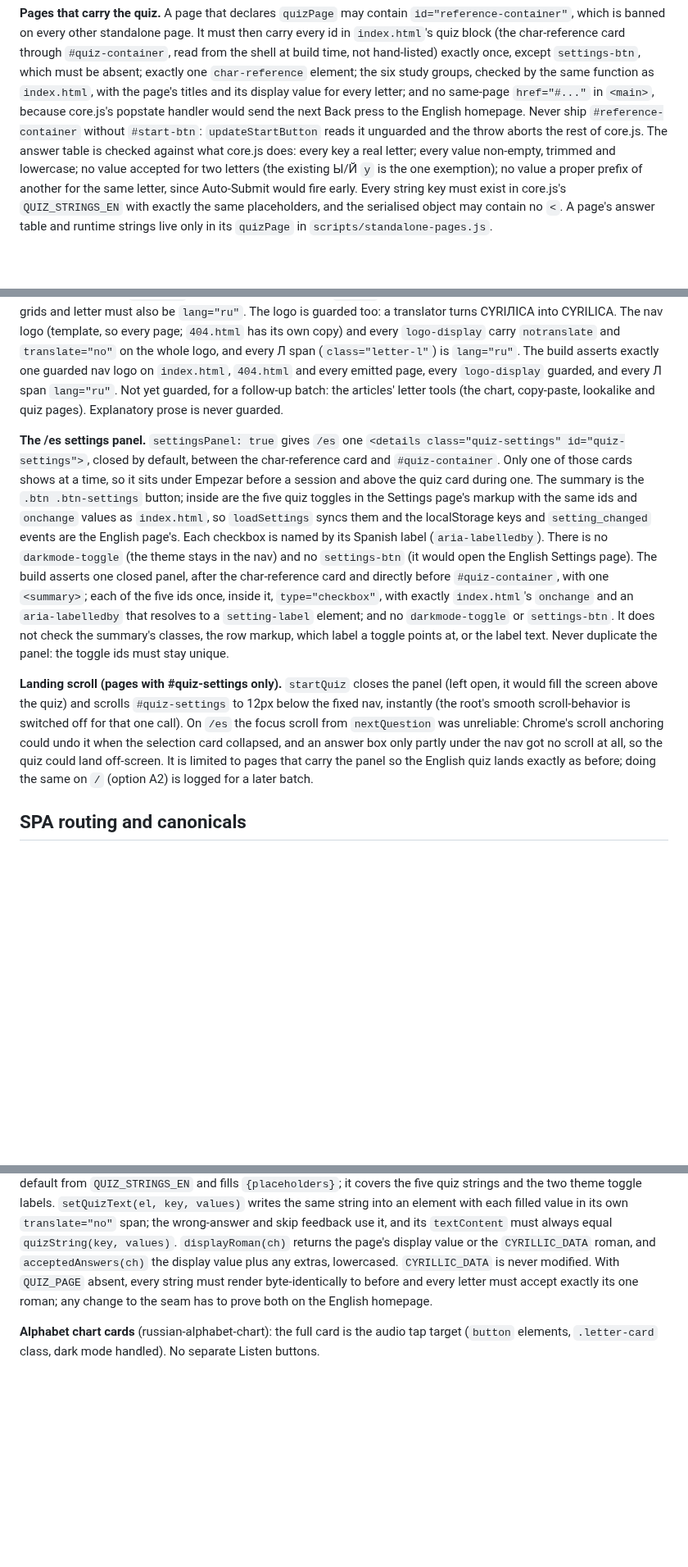
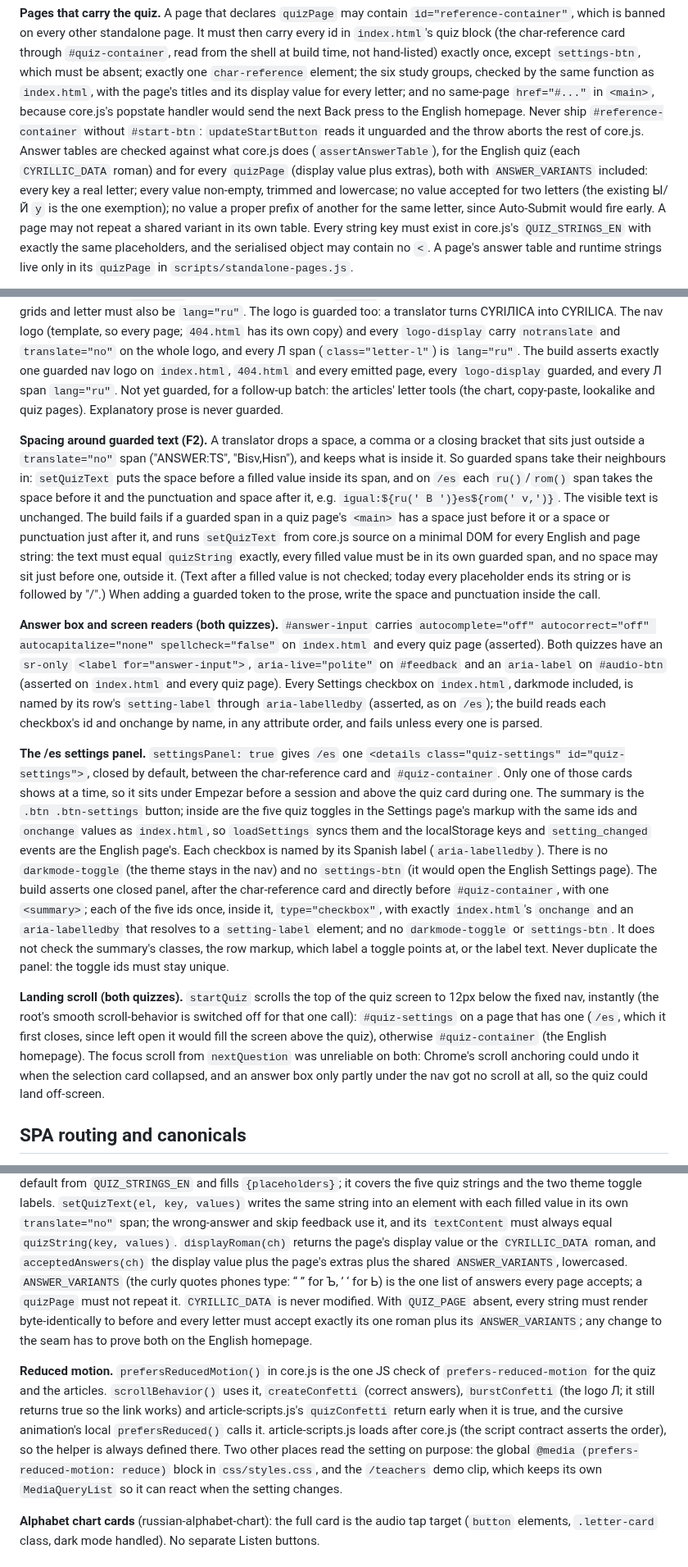
Before and after one commit to malcolm15/cyrillic-learner, a Markdown page: CLAUDE.md, 3 parts joined by grey strips. Shown at 82% size. Drawn GitHub-style; blank space fills up the shorter version.

Commit message:
Batch 67: CLAUDE.md for Release B
Pages that carry the quiz: answer tables are checked by assertAnswerTable for
the English quiz and every quizPage, with ANSWER_VARIANTS included, and a
page may not repeat a shared variant. Localisation seam: acceptedAnswers adds
the shared ANSWER_VARIANTS, the one list of curly quotes every page accepts,
and the English invariant now reads "its one roman plus its ANSWER_VARIANTS".

New paragraphs: spacing around guarded text (F2) and its two build checks;
the answer box attributes and screen-reader names on both quizzes, with the
attribute-order tolerant Settings parser; reduced motion (one
prefersReducedMotion helper and every caller). The landing-scroll paragraph
now covers both quizzes instead of "#quiz-settings pages only".

```diff
--- a/CLAUDE.md
+++ b/CLAUDE.md
@@ -515,11 +515,14 @@ exactly once, except `settings-btn`, which must be absent; exactly one
 and no same-page `href="#..."` in `<main>`, because core.js's popstate handler
 would send the next Back press to the English homepage. Never ship
 `#reference-container` without `#start-btn`: `updateStartButton` reads it
-unguarded and the throw aborts the rest of core.js. The answer table is checked
-against what core.js does: every key a real letter; every value non-empty,
-trimmed and lowercase; no value accepted for two letters (the existing Ы/Й `y`
-is the one exemption); no value a proper prefix of another for the same letter,
-since Auto-Submit would fire early. Every string key must exist in core.js's
+unguarded and the throw aborts the rest of core.js. Answer tables are checked
+against what core.js does (`assertAnswerTable`), for the English quiz (each
+`CYRILLIC_DATA` roman) and for every `quizPage` (display value plus extras),
+both with `ANSWER_VARIANTS` included: every key a real letter; every value
+non-empty, trimmed and lowercase; no value accepted for two letters (the
+existing Ы/Й `y` is the one exemption); no value a proper prefix of another for
+the same letter, since Auto-Submit would fire early. A page may not repeat a
+shared variant in its own table. Every string key must exist in core.js's
 `QUIZ_STRINGS_EN` with exactly the same placeholders, and the serialised object
 may contain no `<`. A page's answer table and runtime strings live only in its
 `quizPage` in `scripts/standalone-pages.js`.
@@ -595,6 +598,32 @@ every `logo-display` guarded, and every Л span `lang="ru"`. Not yet guarded,
 for a follow-up batch: the articles' letter tools (the chart, copy-paste,
 lookalike and quiz pages). Explanatory prose is never guarded.
 
+**Spacing around guarded text (F2).** A translator drops a space, a comma or a
+closing bracket that sits just outside a `translate="no"` span ("ANSWER:TS",
+"Вisv,Нisn"), and keeps what is inside it. So guarded spans take their
+neighbours in: `setQuizText` puts the space before a filled value inside its
+span, and on `/es` each `ru()`/`rom()` span takes the space before it and the
+punctuation and space after it, e.g. ``igual:${ru(' В ')}es${rom(' v,')}``.
+The visible text is unchanged. The build fails if a guarded span in a quiz
+page's `<main>` has a space just before it or a space or punctuation just
+after it, and runs `setQuizText` from core.js source on a minimal DOM for every
+English and page string: the text must equal `quizString` exactly, every
+filled value must be in its own guarded span, and no space may sit just before
+one, outside it. (Text after a filled value is not checked; today every
+placeholder ends its string or is followed by "/".)
+When adding a guarded token to the prose, write the space and punctuation
+inside the call.
+
+**Answer box and screen readers (both quizzes).** `#answer-input` carries
+`autocomplete="off" autocorrect="off" autocapitalize="none"
+spellcheck="false"` on `index.html` and every quiz page (asserted). Both
+quizzes have an `sr-only` `<label for="answer-input">`, `aria-live="polite"`
+on `#feedback` and an `aria-label` on `#audio-btn` (asserted on `index.html`
+and every quiz page). Every Settings checkbox on `index.html`, darkmode
+included, is named by its row's `setting-label` through `aria-labelledby`
+(asserted, as on `/es`); the build reads each checkbox's id and onchange by
+name, in any attribute order, and fails unless every one is parsed.
+
 **The /es settings panel.** `settingsPanel: true` gives `/es` one
 `<details class="quiz-settings" id="quiz-settings">`, closed by default,
 between the char-reference card and `#quiz-container`. Only one of those
@@ -614,15 +643,15 @@ it, `type="checkbox"`, with exactly `index.html`'s `onchange` and an
 classes, the row markup, which label a toggle points at, or the label text.
 Never duplicate the panel: the toggle ids must stay unique.
 
-**Landing scroll (pages with #quiz-settings only).** `startQuiz` closes the
-panel (left open, it would fill the screen above the quiz) and scrolls
-`#quiz-settings` to 12px below the fixed nav, instantly (the root's smooth
-scroll-behavior is switched off for that one call). On `/es` the focus
-scroll from `nextQuestion` was unreliable: Chrome's scroll anchoring could
-undo it when the selection card collapsed, and an answer box only partly
-under the nav got no scroll at all, so the quiz could land off-screen. It is
-limited to pages that carry the panel so the English quiz lands exactly as
-before; doing the same on `/` (option A2) is logged for a later batch.
+**Landing scroll (both quizzes).** `startQuiz` scrolls the top of the quiz
+screen to 12px below the fixed nav, instantly (the root's smooth
+scroll-behavior is switched off for that one call): `#quiz-settings` on a page
+that has one (`/es`, which it first closes, since left open it would fill the
+screen above the quiz), otherwise `#quiz-container` (the English homepage).
+The focus scroll from `nextQuestion` was unreliable on both: Chrome's scroll
+anchoring could undo it when the selection card collapsed, and an answer box
+only partly under the nav got no scroll at all, so the quiz could land
+off-screen.
 
 ## SPA routing and canonicals
 
@@ -911,11 +940,25 @@ same string into an element with each filled value in its own
 `translate="no"` span; the wrong-answer and skip feedback use it, and its
 `textContent` must always equal `quizString(key, values)`. `displayRoman(ch)`
 returns the page's display value or the `CYRILLIC_DATA` roman, and
-`acceptedAnswers(ch)` the display value plus any extras, lowercased.
-`CYRILLIC_DATA` is never modified. With
+`acceptedAnswers(ch)` the display value plus the page's extras plus the shared
+`ANSWER_VARIANTS`, lowercased. `ANSWER_VARIANTS` (the curly quotes phones type:
+“ ” for Ъ, ’ ‘ for Ь) is the one list of answers every page accepts; a
+`quizPage` must not repeat it. `CYRILLIC_DATA` is never modified. With
 `QUIZ_PAGE` absent, every string must render byte-identically to before and
-every letter must accept exactly its one roman; any change to the seam has to
-prove both on the English homepage.
+every letter must accept exactly its one roman plus its `ANSWER_VARIANTS`; any
+change to the seam has to prove both on the English homepage.
+
+**Reduced motion.** `prefersReducedMotion()` in core.js is the one JS check of
+`prefers-reduced-motion` for the quiz and the articles. `scrollBehavior()`
+uses it, `createConfetti`
+(correct answers), `burstConfetti` (the logo Л; it still returns true so the
+link works) and article-scripts.js's `quizConfetti` return early when it is
+true, and the cursive animation's local `prefersReduced()` calls it.
+article-scripts.js loads after core.js (the script contract asserts the
+order), so the helper is always defined there. Two other places read the
+setting on purpose: the global `@media (prefers-reduced-motion: reduce)` block
+in `css/styles.css`, and the `/teachers` demo clip, which keeps its own
+`MediaQueryList` so it can react when the setting changes.
 
 **Alphabet chart cards** (russian-alphabet-chart): the full card is the audio tap
 target (`button` elements, `.letter-card` class, dark mode handled). No separate
```
